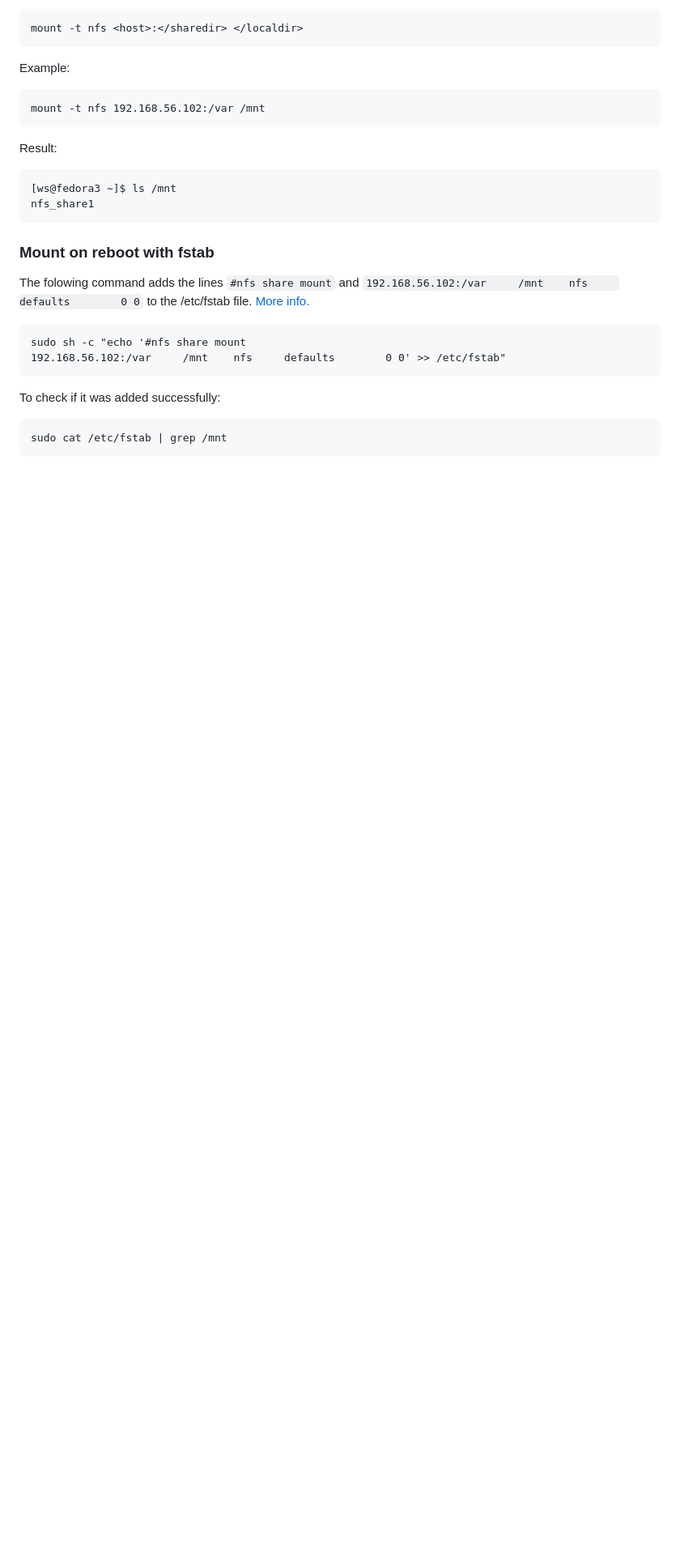
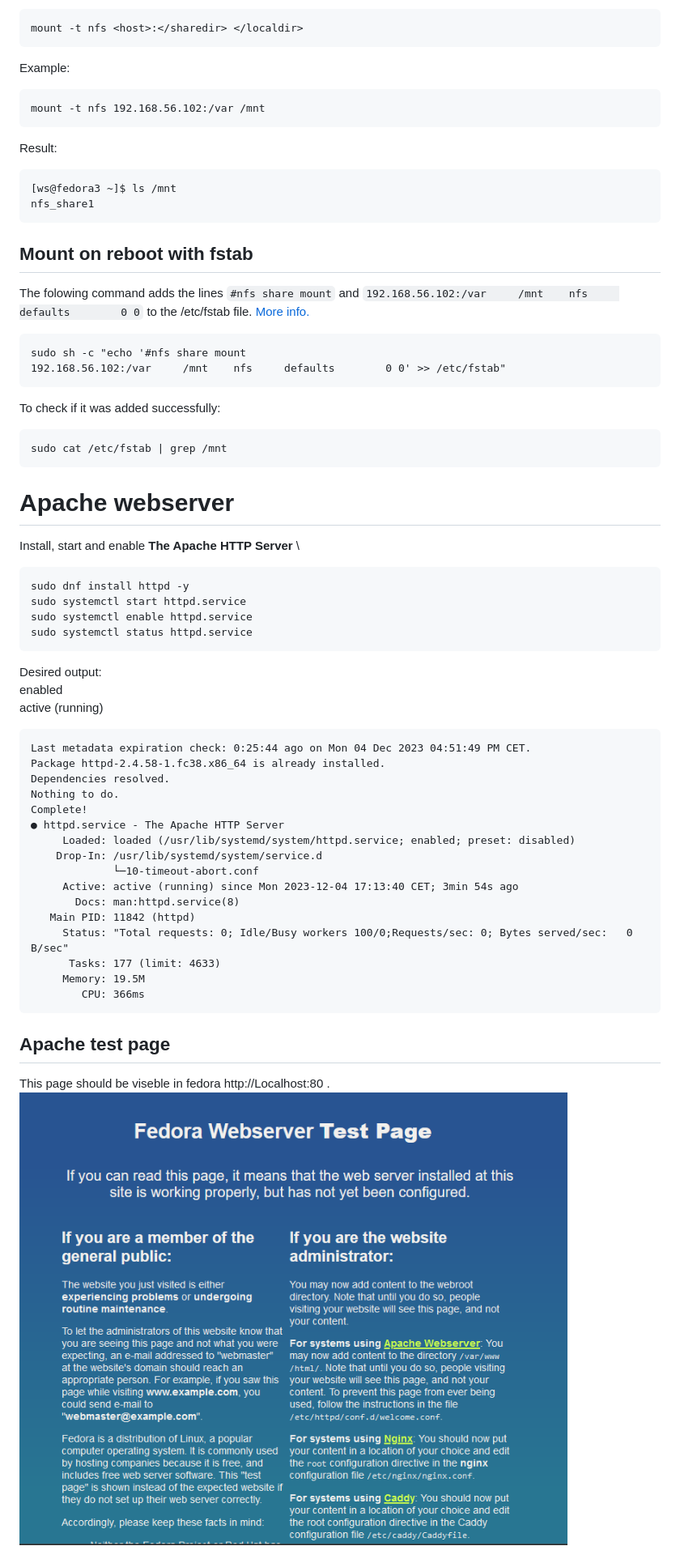
Before and after one commit to Ward-Smeyers/OS-Linux_Casestudy, a Markdown page: README.md, the part around the change printed below. Shown: that part at 81% size. GitHub-like rendering; pictures changed too: Apache test page eg.png (added); blank space fills up the shorter version.

````diff
--- a/README.md
+++ b/README.md
@@ -198,7 +205,7 @@ Result:
 nfs_share1
 ```
 
-### Mount on reboot with fstab
+## Mount on reboot with fstab
 The folowing command adds the lines `#nfs share mount` and `192.168.56.102:/var     /mnt    nfs     defaults        0 0` to the /etc/fstab file. [More info.](https://wiki.archlinux.org/title/fstab)
 ```
 sudo sh -c "echo '#nfs share mount
@@ -209,3 +216,39 @@ To check if it was added successfully:
 sudo cat /etc/fstab | grep /mnt
 ```
 
+# Apache webserver
+
+Install, start and enable **The Apache HTTP Server** \
+
+```
+sudo dnf install httpd -y
+sudo systemctl start httpd.service
+sudo systemctl enable httpd.service
+sudo systemctl status httpd.service
+```
+Desired output: \
+enabled \
+active (running)
+```
+Last metadata expiration check: 0:25:44 ago on Mon 04 Dec 2023 04:51:49 PM CET.
+Package httpd-2.4.58-1.fc38.x86_64 is already installed.
+Dependencies resolved.
+Nothing to do.
+Complete!
+● httpd.service - The Apache HTTP Server
+     Loaded: loaded (/usr/lib/systemd/system/httpd.service; enabled; preset: disabled)
+    Drop-In: /usr/lib/systemd/system/service.d
+             └─10-timeout-abort.conf
+     Active: active (running) since Mon 2023-12-04 17:13:40 CET; 3min 54s ago
+       Docs: man:httpd.service(8)
+   Main PID: 11842 (httpd)
+     Status: "Total requests: 0; Idle/Busy workers 100/0;Requests/sec: 0; Bytes served/sec:   0 B/sec"
+      Tasks: 177 (limit: 4633)
+     Memory: 19.5M
+        CPU: 366ms
+```
+## Apache test page
+This page should be viseble in fedora http://Localhost:80 .
+![Alt text](<Apache test page eg.png>)
+
+
````
Also changed, not shown: other parts of README.md (+58 -13 lines), 1 other file.
